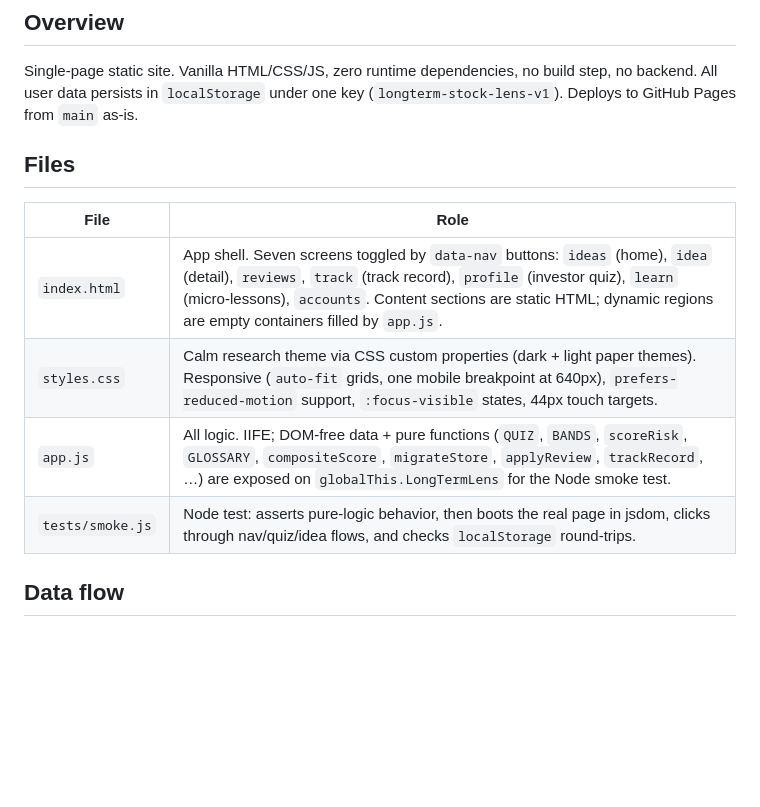
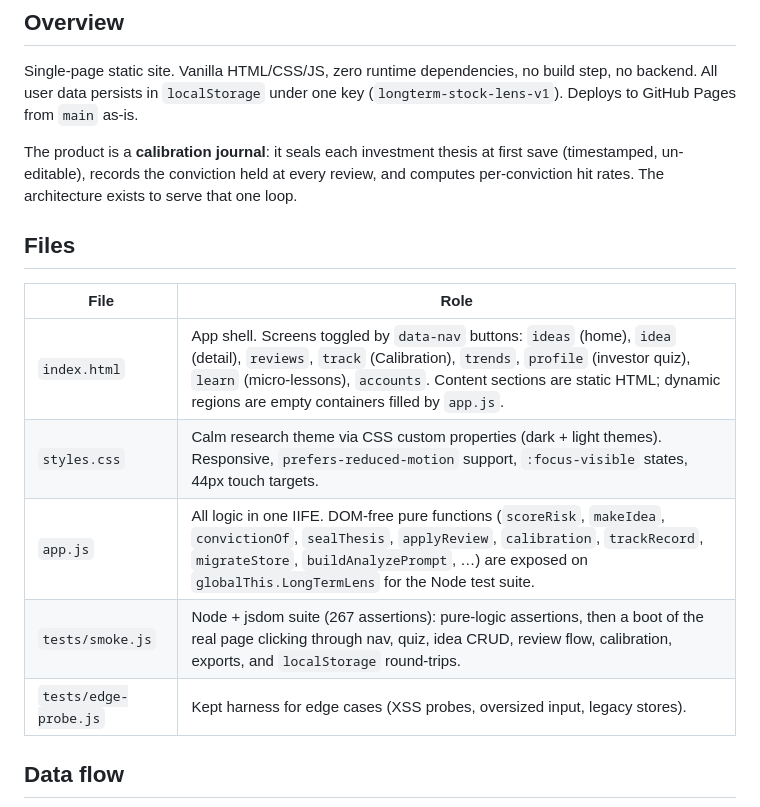
Before and after one commit to swimkevin/longterm-stock-lens, a Markdown page: docs/ARCHITECTURE.md, the part around one of its changes. GitHub-like rendering; blank space fills up the shorter version.

```diff
--- a/docs/ARCHITECTURE.md
+++ b/docs/ARCHITECTURE.md
@@ -6,14 +6,19 @@ Single-page static site. Vanilla HTML/CSS/JS, zero runtime dependencies, no buil
 step, no backend. All user data persists in `localStorage` under one key
 (`longterm-stock-lens-v1`). Deploys to GitHub Pages from `main` as-is.
 
+The product is a **calibration journal**: it seals each investment thesis at first
+save (timestamped, un-editable), records the conviction held at every review, and
+computes per-conviction hit rates. The architecture exists to serve that one loop.
+
 ## Files
 
 | File | Role |
 |---|---|
-| `index.html` | App shell. Seven screens toggled by `data-nav` buttons: `ideas` (home), `idea` (detail), `reviews`, `track` (track record), `profile` (investor quiz), `learn` (micro-lessons), `accounts`. Content sections are static HTML; dynamic regions are empty containers filled by `app.js`. |
-| `styles.css` | Calm research theme via CSS custom properties (dark + light paper themes). Responsive (`auto-fit` grids, one mobile breakpoint at 640px), `prefers-reduced-motion` support, `:focus-visible` states, 44px touch targets. |
-| `app.js` | All logic. IIFE; DOM-free data + pure functions (`QUIZ`, `BANDS`, `scoreRisk`, `GLOSSARY`, `compositeScore`, `migrateStore`, `applyReview`, `trackRecord`, …) are exposed on `globalThis.LongTermLens` for the Node smoke test. |
-| `tests/smoke.js` | Node test: asserts pure-logic behavior, then boots the real page in jsdom, clicks through nav/quiz/idea flows, and checks `localStorage` round-trips. |
+| `index.html` | App shell. Screens toggled by `data-nav` buttons: `ideas` (home), `idea` (detail), `reviews`, `track` (Calibration), `trends`, `profile` (investor quiz), `learn` (micro-lessons), `accounts`. Content sections are static HTML; dynamic regions are empty containers filled by `app.js`. |
+| `styles.css` | Calm research theme via CSS custom properties (dark + light themes). Responsive, `prefers-reduced-motion` support, `:focus-visible` states, 44px touch targets. |
+| `app.js` | All logic in one IIFE. DOM-free pure functions (`scoreRisk`, `makeIdea`, `convictionOf`, `sealThesis`, `applyReview`, `calibration`, `trackRecord`, `migrateStore`, `buildAnalyzePrompt`, …) are exposed on `globalThis.LongTermLens` for the Node test suite. |
+| `tests/smoke.js` | Node + jsdom suite (267 assertions): pure-logic assertions, then a boot of the real page clicking through nav, quiz, idea CRUD, review flow, calibration, exports, and `localStorage` round-trips. |
+| `tests/edge-probe.js` | Kept harness for edge cases (XSS probes, oversized input, legacy stores). |
 
 ## Data flow
 
```
Also changed, not shown: other parts of docs/ARCHITECTURE.md (+20 -47 lines), docs/TESTING.md (+15 -16 lines).
